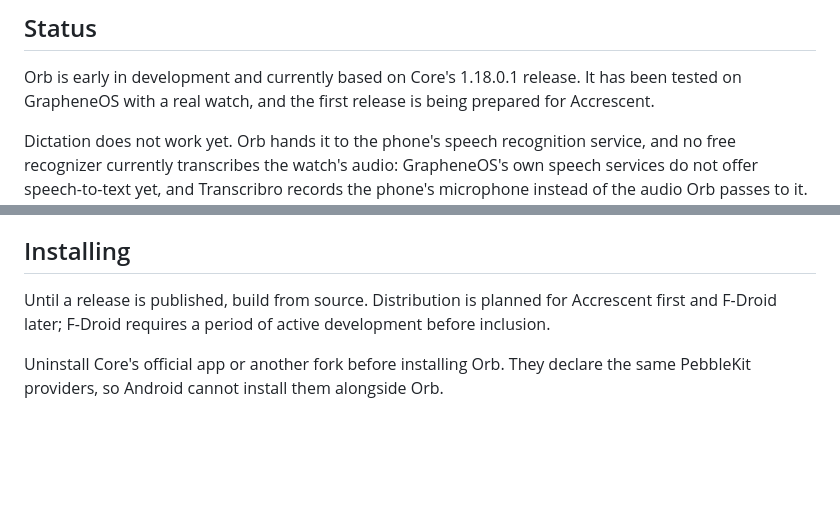
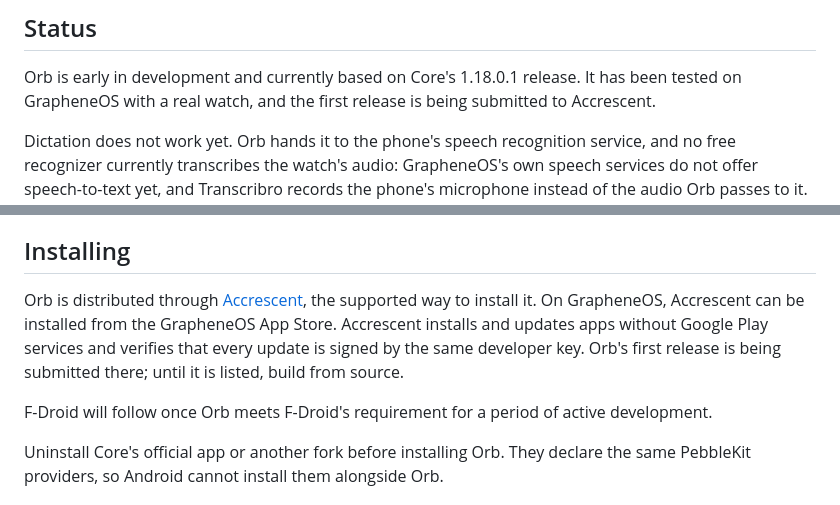
Before and after one commit to orb-cybersecurity/orb-for-pebble, a Markdown page: README.md, 2 parts joined by grey strips. GitHub-like rendering; blank space fills up the shorter version.

```diff
--- a/README.md
+++ b/README.md
@@ -23,7 +23,7 @@ comes first when the two pull in different directions.
 
 Orb is early in development and currently based on Core's 1.18.0.1 release.
 It has been tested on GrapheneOS with a real watch, and the first release is being
-prepared for Accrescent.
+submitted to Accrescent.
 
 Dictation does not work yet. Orb hands it to the phone's speech recognition
 service, and no free recognizer currently transcribes the watch's audio:
@@ -89,9 +89,14 @@ uploads. Data the watch offers for them is dropped on the phone.
 
 ## Installing
 
-Until a release is published, build from source. Distribution is planned for
-Accrescent first and F-Droid later; F-Droid requires a period of active
-development before inclusion.
+Orb is distributed through [Accrescent](https://accrescent.app), the supported way
+to install it. On GrapheneOS, Accrescent can be installed from the GrapheneOS App
+Store. Accrescent installs and updates apps without Google Play services and verifies
+that every update is signed by the same developer key. Orb's first release is being
+submitted there; until it is listed, build from source.
+
+F-Droid will follow once Orb meets F-Droid's requirement for a period of active
+development.
 
 Uninstall Core's official app or another fork before installing Orb. They declare
 the same PebbleKit providers, so Android cannot install them alongside Orb.
```
Also changed, not shown: design/README.md (+9 -9 lines), design/icon-preview.png, 8 other files.
